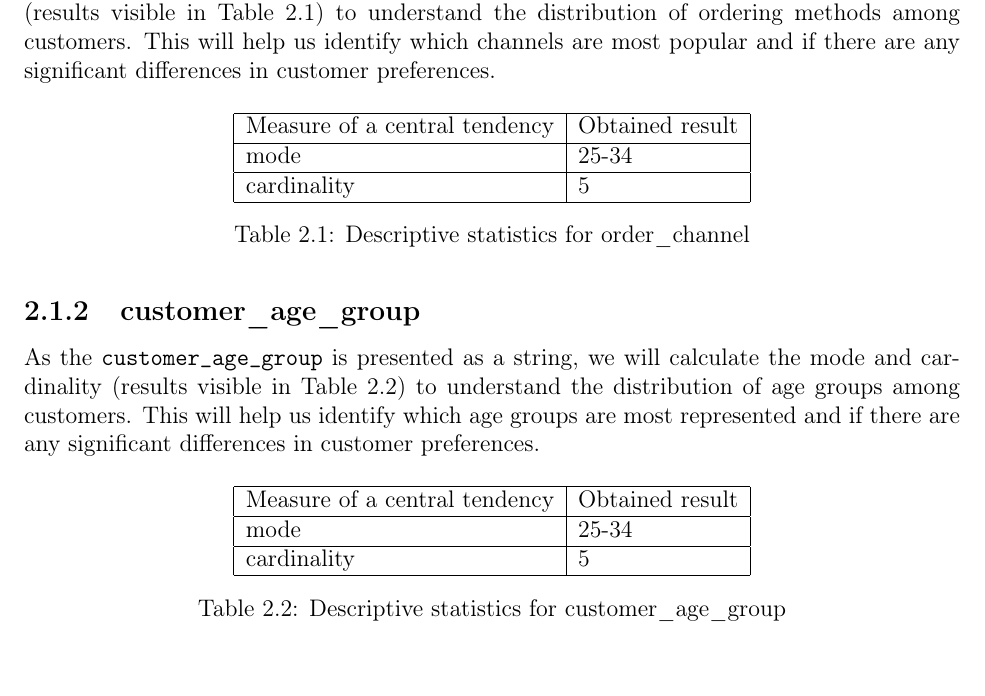
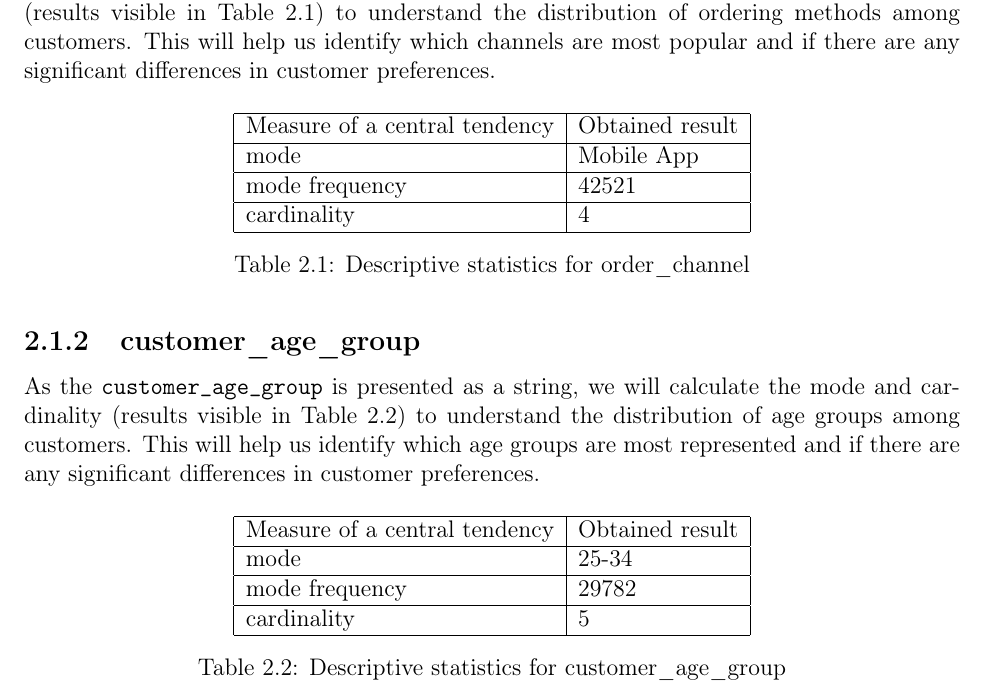
Before and after one commit to Th3Groke/Starbucks_patterns, a LaTeX thesis (Report/report.tex): part of page 8 of 34, cut so that both start at the same text. Compiled offline with pdfLaTeX.

Commit message:
frequency in tab 2.1 and 2.2, proper values in tab 2.1

```diff
--- a/Report/report.tex
+++ b/Report/report.tex
@@ -195,8 +195,9 @@ The following subsection details the primary descriptive statistics for each sel
     \begin{tabular}{|l|l|l|}
         \hline
         Measure of a central tendency & Obtained result \\ \hline
-        mode                          & 25-34           \\ \hline
-        cardinality                   & 5               \\ \hline
+        mode                          & Mobile App           \\ \hline
+        mode frequency                & 42521           \\ \hline
+        cardinality                   & 4               \\ \hline
     \end{tabular}
     \caption{Descriptive statistics for order\_channel}
     \label{tab:desc_order_channel}
@@ -210,6 +211,7 @@ The following subsection details the primary descriptive statistics for each sel
         \hline
         Measure of a central tendency & Obtained result \\ \hline
         mode                          & 25-34           \\ \hline
+        mode frequency                & 29782           \\ \hline
         cardinality                   & 5               \\ \hline
     \end{tabular}
 
```
Also changed, not shown: 1 other file.
